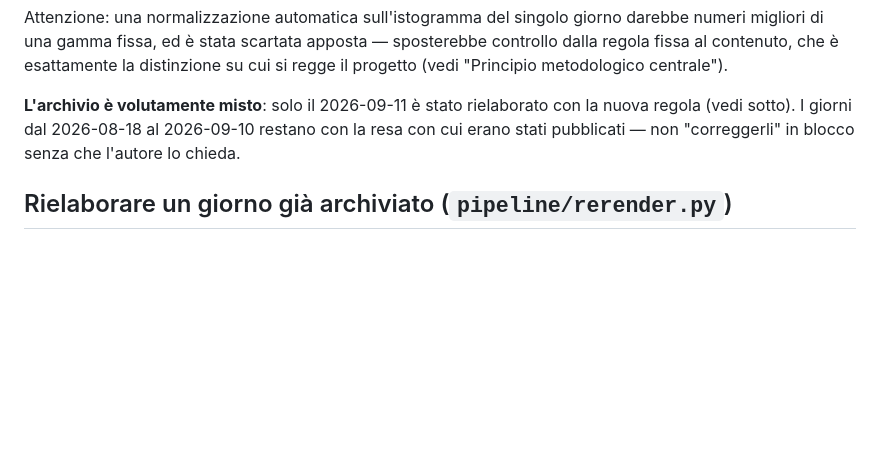
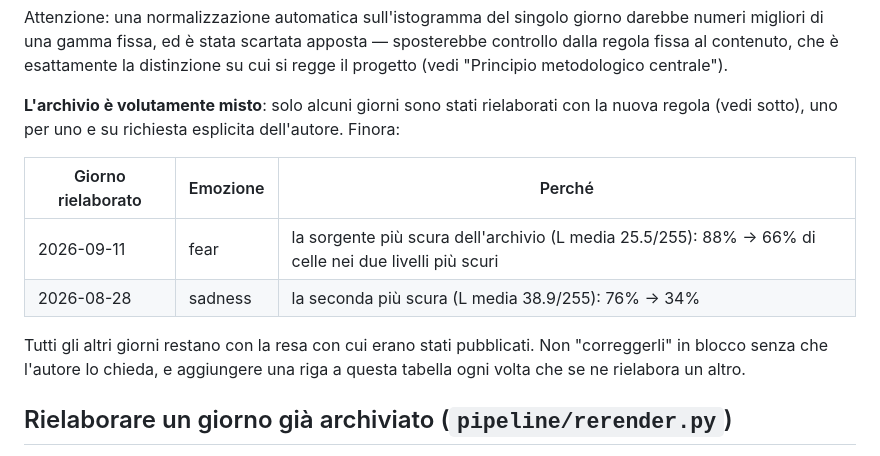
Before and after one commit to antoniopompozzi/emo, a Markdown page: CLAUDE.md, the part around the change. Rendered like a GitHub page; blank space fills up the shorter version.

Commit message:
record 2026-08-28 among the re-rendered days in CLAUDE.md
Replaces the "only 2026-09-11" sentence with a table of the days
brought onto the new rule, so the next session can see at a glance
which days carry which look -- and adds the instruction to append a
row whenever another day is re-rendered.

Co-Authored-By: Claude Opus 5 <noreply@anthropic.com>

```diff
--- a/CLAUDE.md
+++ b/CLAUDE.md
@@ -115,10 +115,19 @@ apposta — sposterebbe controllo dalla regola fissa al contenuto, che è
 esattamente la distinzione su cui si regge il progetto (vedi
 "Principio metodologico centrale").
 
-**L'archivio è volutamente misto**: solo il 2026-09-11 è stato
-rielaborato con la nuova regola (vedi sotto). I giorni dal 2026-08-18
-al 2026-09-10 restano con la resa con cui erano stati pubblicati — non
-"correggerli" in blocco senza che l'autore lo chieda.
+**L'archivio è volutamente misto**: solo alcuni giorni sono stati
+rielaborati con la nuova regola (vedi sotto), uno per uno e su
+richiesta esplicita dell'autore. Finora:
+
+| Giorno rielaborato | Emozione | Perché |
+|---|---|---|
+| 2026-09-11 | fear | la sorgente più scura dell'archivio (L media 25.5/255): 88% → 66% di celle nei due livelli più scuri |
+| 2026-08-28 | sadness | la seconda più scura (L media 38.9/255): 76% → 34% |
+
+Tutti gli altri giorni restano con la resa con cui erano stati
+pubblicati. Non "correggerli" in blocco senza che l'autore lo chieda,
+e aggiungere una riga a questa tabella ogni volta che se ne rielabora
+un altro.
 
 ## Rielaborare un giorno già archiviato (`pipeline/rerender.py`)
 
```
